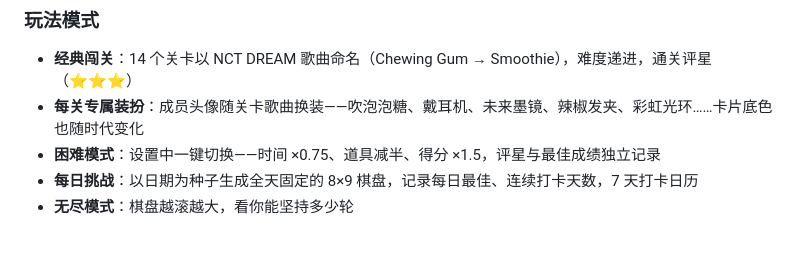
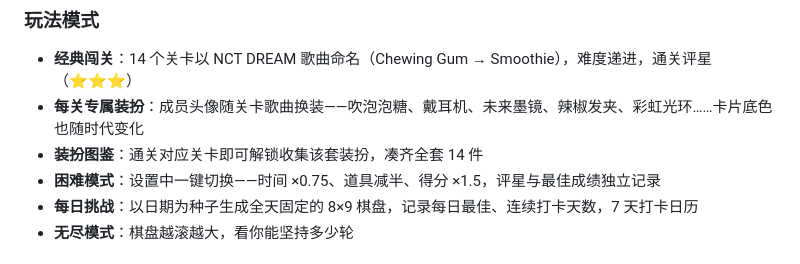
Before and after one commit to crysl-04/nctdream-lianliankan, a Markdown page: README.md, the part around the change. GitHub-like rendering.

Commit message:
docs: README mentions costume wardrobe

```diff
--- a/README.md
+++ b/README.md
@@ -12,6 +12,7 @@
 ### 玩法模式
 - **经典闯关**：14 个关卡以 NCT DREAM 歌曲命名（Chewing Gum → Smoothie），难度递进，通关评星（⭐⭐⭐）
 - **每关专属装扮**：成员头像随关卡歌曲换装——吹泡泡糖、戴耳机、未来墨镜、辣椒发夹、彩虹光环……卡片底色也随时代变化
+- **装扮图鉴**：通关对应关卡即可解锁收集该套装扮，凑齐全套 14 件
 - **困难模式**：设置中一键切换——时间 ×0.75、道具减半、得分 ×1.5，评星与最佳成绩独立记录
 - **每日挑战**：以日期为种子生成全天固定的 8×9 棋盘，记录每日最佳、连续打卡天数，7 天打卡日历
 - **无尽模式**：棋盘越滚越大，看你能坚持多少轮
```
